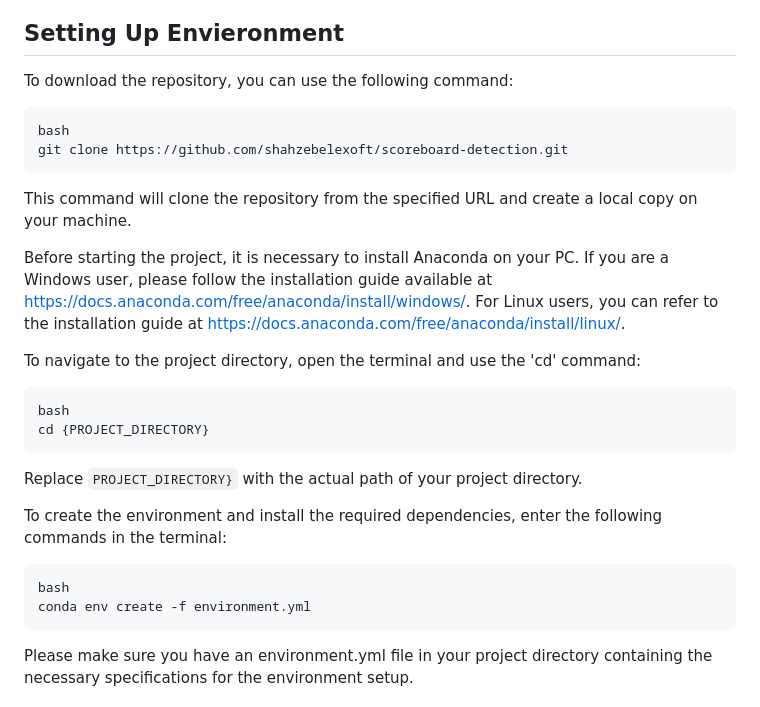
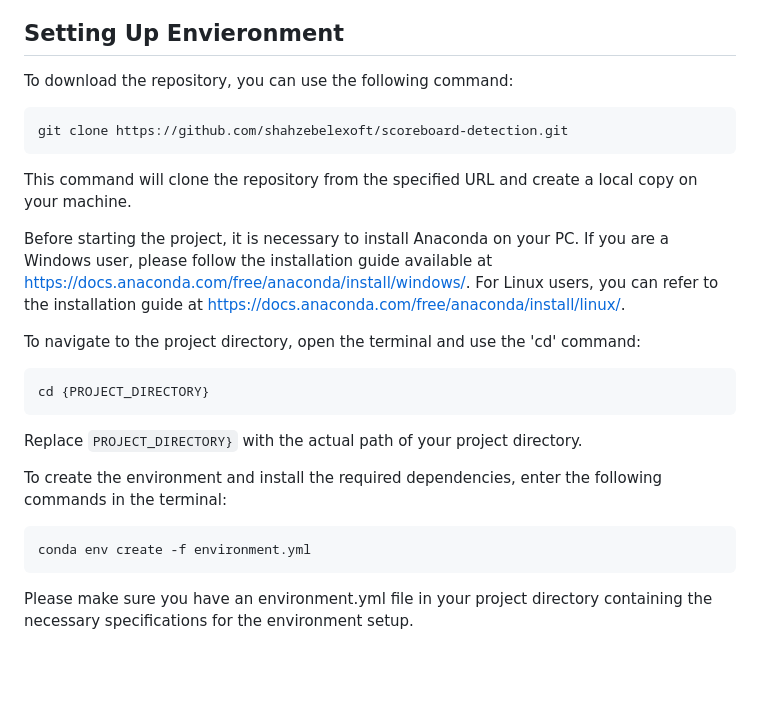
Before and after one commit to shahzebelexoft/scoreboard-detection, a Markdown page: README.md, the part around the change. GitHub-like rendering; blank space fills up the shorter version.

````diff
--- a/README.md
+++ b/README.md
@@ -56,7 +56,6 @@ scoreboard detection algorithm and determining the winner based on the extracted
 To download the repository, you can use the following command:
 
 ```
-bash
 git clone https://github.com/shahzebelexoft/scoreboard-detection.git
 ```
 
@@ -69,7 +68,6 @@ For Linux users, you can refer to the installation guide at https://docs.anacond
 To navigate to the project directory, open the terminal and use the 'cd' command:
 
 ```
-bash
 cd {PROJECT_DIRECTORY}
 ```
 
@@ -78,7 +76,6 @@ Replace `PROJECT_DIRECTORY}` with the actual path of your project directory.
 To create the environment and install the required dependencies, enter the following commands in the terminal:
 
 ```
-bash
 conda env create -f environment.yml
 ```
 
````
